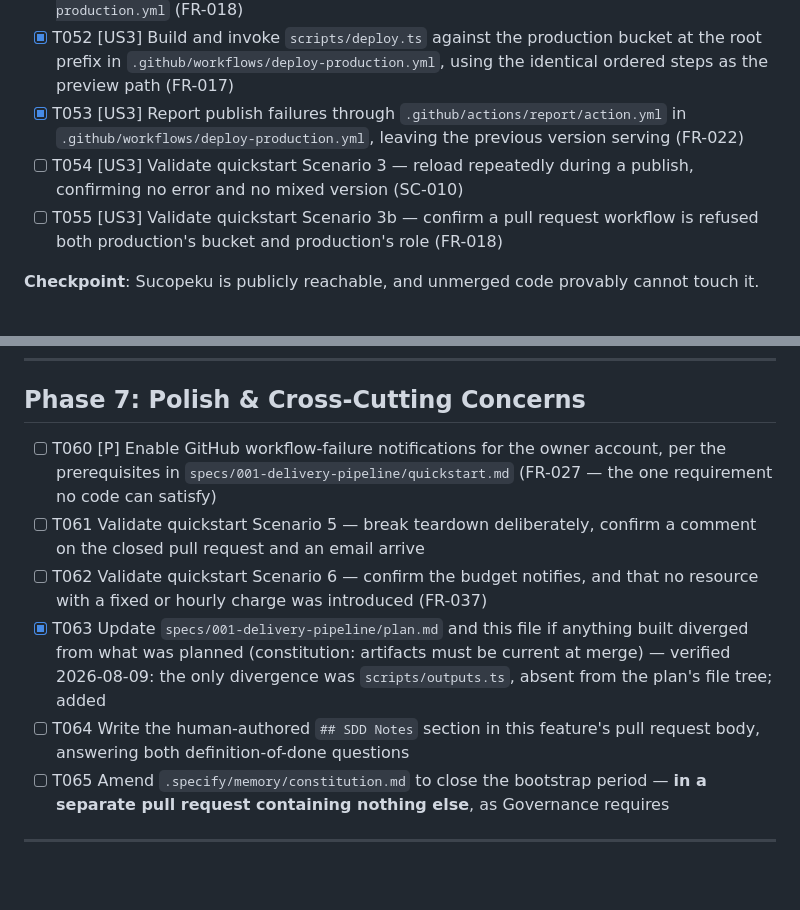
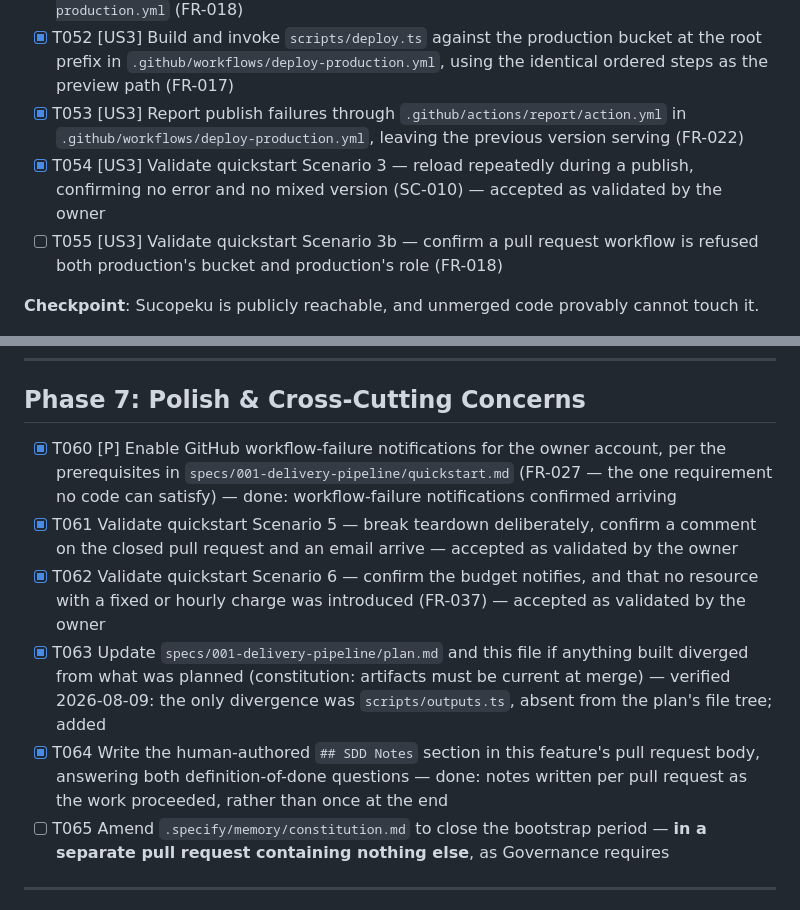
Before and after one commit to MattCopenhaver/sucopeku, a Markdown page: specs/001-delivery-pipeline/tasks.md, 2 parts joined by grey strips. GitHub-like rendering; blank space fills up the shorter version.

Commit message:
docs: record notifications, notes, and the remaining scenarios as done
Co-Authored-By: Claude Opus 5 <noreply@anthropic.com>

```diff
--- a/specs/001-delivery-pipeline/tasks.md
+++ b/specs/001-delivery-pipeline/tasks.md
@@ -130,7 +130,7 @@ Per plan.md: `site/` is the Vite application, `tests/e2e/` the Playwright suite,
 - [X] T051 [US3] Assume the production deploy role via OIDC in `.github/workflows/deploy-production.yml` (FR-018)
 - [X] T052 [US3] Build and invoke `scripts/deploy.ts` against the production bucket at the root prefix in `.github/workflows/deploy-production.yml`, using the identical ordered steps as the preview path (FR-017)
 - [X] T053 [US3] Report publish failures through `.github/actions/report/action.yml` in `.github/workflows/deploy-production.yml`, leaving the previous version serving (FR-022)
-- [ ] T054 [US3] Validate quickstart Scenario 3 — reload repeatedly during a publish, confirming no error and no mixed version (SC-010)
+- [X] T054 [US3] Validate quickstart Scenario 3 — reload repeatedly during a publish, confirming no error and no mixed version (SC-010) — accepted as validated by the owner
 - [ ] T055 [US3] Validate quickstart Scenario 3b — confirm a pull request workflow is refused both production's bucket and production's role (FR-018)
 
 **Checkpoint**: Sucopeku is publicly reachable, and unmerged code provably cannot touch it.
@@ -154,11 +154,11 @@ Per plan.md: `site/` is the Vite application, `tests/e2e/` the Playwright suite,
 
 ## Phase 7: Polish & Cross-Cutting Concerns
 
-- [ ] T060 [P] Enable GitHub workflow-failure notifications for the owner account, per the prerequisites in `specs/001-delivery-pipeline/quickstart.md` (FR-027 — the one requirement no code can satisfy)
-- [ ] T061 Validate quickstart Scenario 5 — break teardown deliberately, confirm a comment on the closed pull request and an email arrive
-- [ ] T062 Validate quickstart Scenario 6 — confirm the budget notifies, and that no resource with a fixed or hourly charge was introduced (FR-037)
+- [X] T060 [P] Enable GitHub workflow-failure notifications for the owner account, per the prerequisites in `specs/001-delivery-pipeline/quickstart.md` (FR-027 — the one requirement no code can satisfy) — done: workflow-failure notifications confirmed arriving
+- [X] T061 Validate quickstart Scenario 5 — break teardown deliberately, confirm a comment on the closed pull request and an email arrive — accepted as validated by the owner
+- [X] T062 Validate quickstart Scenario 6 — confirm the budget notifies, and that no resource with a fixed or hourly charge was introduced (FR-037) — accepted as validated by the owner
 - [X] T063 Update `specs/001-delivery-pipeline/plan.md` and this file if anything built diverged from what was planned (constitution: artifacts must be current at merge) — verified 2026-08-09: the only divergence was `scripts/outputs.ts`, absent from the plan's file tree; added
-- [ ] T064 Write the human-authored `## SDD Notes` section in this feature's pull request body, answering both definition-of-done questions
+- [X] T064 Write the human-authored `## SDD Notes` section in this feature's pull request body, answering both definition-of-done questions — done: notes written per pull request as the work proceeded, rather than once at the end
 - [ ] T065 Amend `.specify/memory/constitution.md` to close the bootstrap period — **in a separate pull request containing nothing else**, as Governance requires
 
 ---
```
